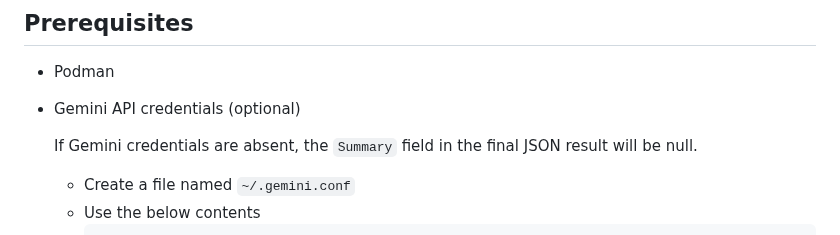
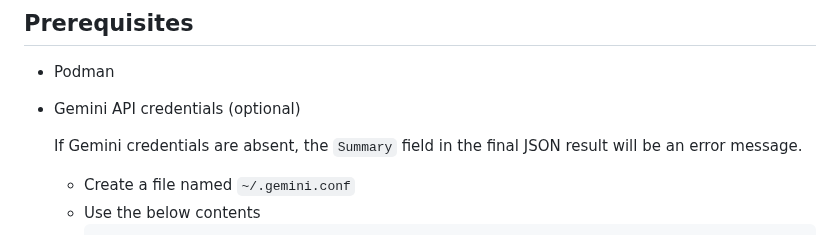
Before and after one commit to k37y/gvs, a Markdown page: README.md, the part around the change. Rendered like a GitHub page.

````diff
--- a/README.md
+++ b/README.md
@@ -40,7 +40,7 @@ flowchart TD
 * Podman
 * Gemini API credentials (optional)
 
-  If Gemini credentials are absent, the `Summary` field in the final JSON result will be null.
+  If Gemini credentials are absent, the `Summary` field in the final JSON result will be an error message.
   - Create a file named `~/.gemini.conf`
   - Use the below contents
     ```bash
````
